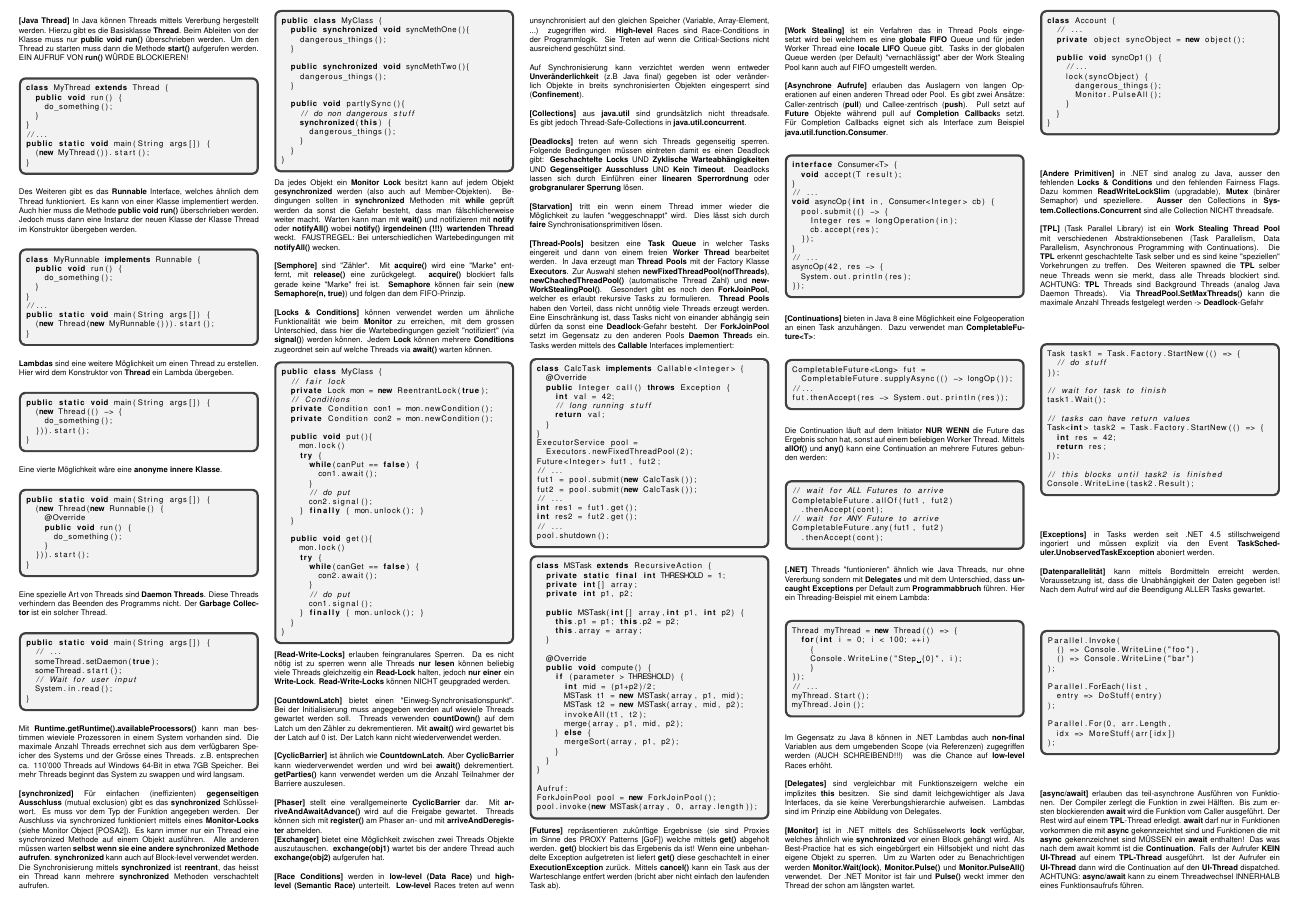
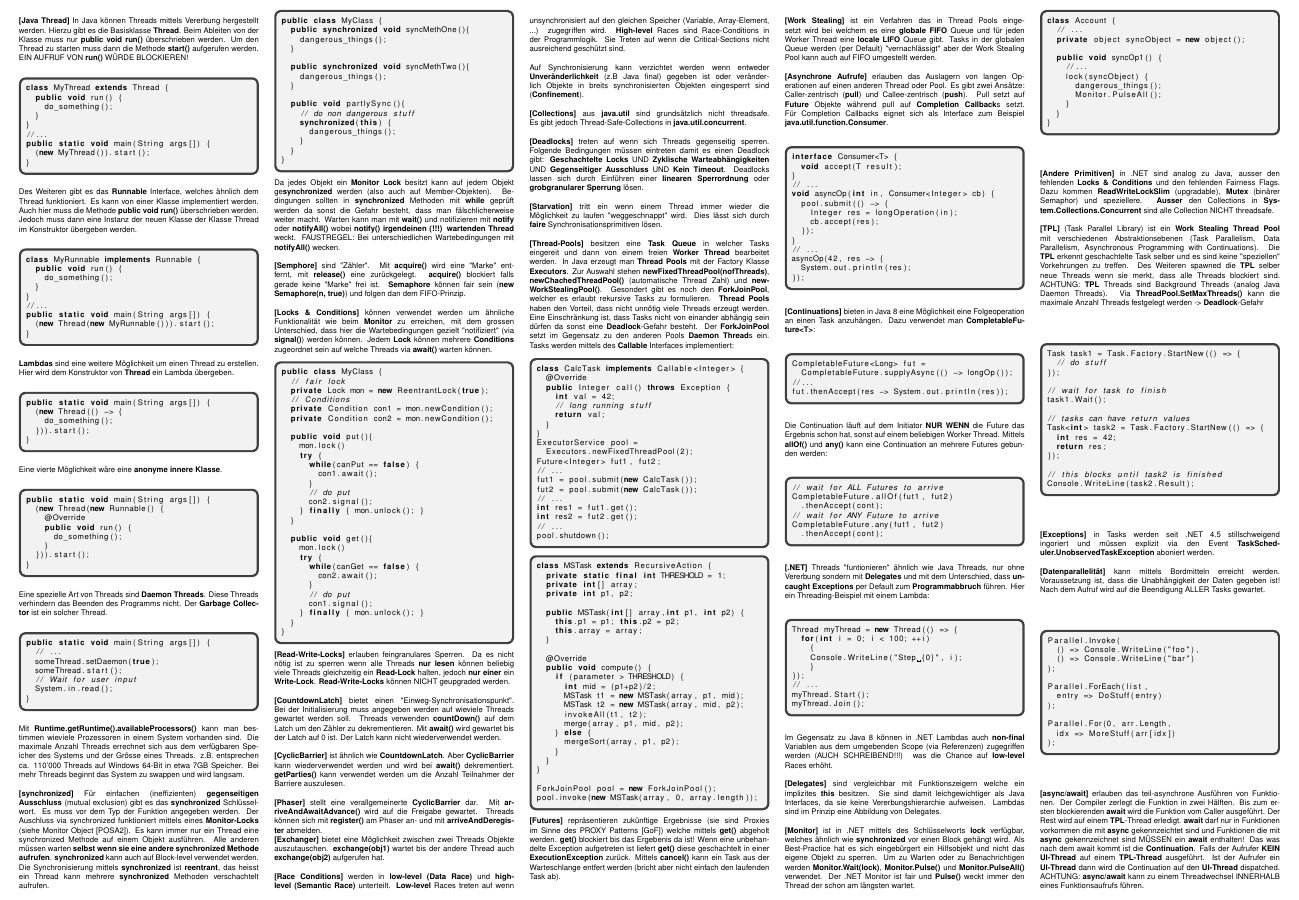
Before and after one commit to fmorgner/parprog-2015, a LaTeX document (parprog.tex): part of page 1 of 2, cut so that both start at the same text. Compiled offline with pdfLaTeX.

Commit message:
Layout improvements

```diff
--- a/parprog.tex
+++ b/parprog.tex
@@ -192,7 +192,6 @@ class MSTask extends RecursiveAction {
   }
 }
 
-Aufruf:
 ForkJoinPool pool = new ForkJoinPool();
 pool.invoke(new MSTask(array, 0, array.length));
 \end{lstlisting}
```
Also changed, not shown: parprog.tex (3 more changed lines).
